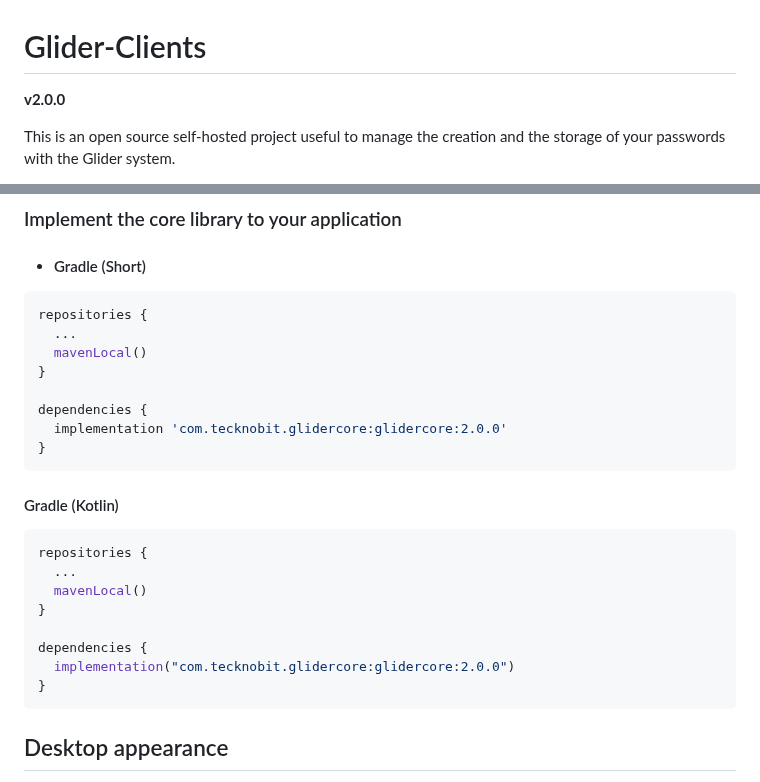
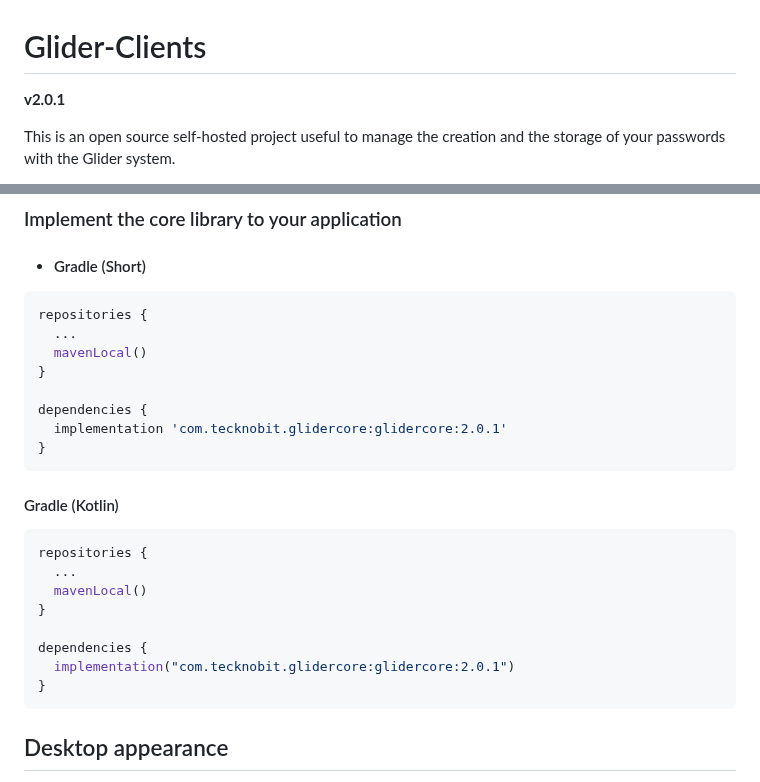
Before and after one commit to N7ghtm4r3/Glider-WebApp, a Markdown page: README.md, 2 parts joined by grey strips. Rendered like a GitHub page.

````diff
--- a/README.md
+++ b/README.md
@@ -1,6 +1,6 @@
 # Glider-Clients
 
-**v2.0.0**
+**v2.0.1**
 
 This is an open source self-hosted project useful to manage the creation and the storage of
 your passwords with the Glider system.
@@ -65,7 +65,7 @@ repositories {
 }
 
 dependencies {
-  implementation 'com.tecknobit.glidercore:glidercore:2.0.0'
+  implementation 'com.tecknobit.glidercore:glidercore:2.0.1'
 }
 ```
 
@@ -78,7 +78,7 @@ repositories {
 }
 
 dependencies {
-  implementation("com.tecknobit.glidercore:glidercore:2.0.0")
+  implementation("com.tecknobit.glidercore:glidercore:2.0.1")
 }
 ```
 
````
Also changed, not shown: other parts of README.md (+2 -2 lines).
